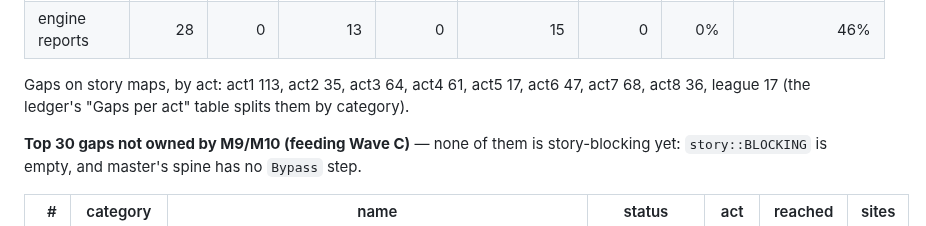
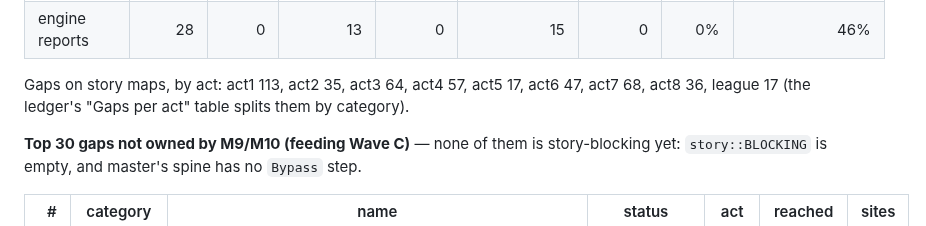
Before and after one commit to Dodecahedr0x/pokemon-rust, a Markdown page: docs/plans/2026-10-23-emerald-parity.md, the part around the change. Rendered like a GitHub page.

Commit message:
docs(parity): Task L act4 gap count

```diff
--- a/docs/plans/2026-10-23-emerald-parity.md
+++ b/docs/plans/2026-10-23-emerald-parity.md
@@ -160,7 +160,7 @@ After each merge, the spine is extended past the blocker it removed.
 | screens | 26 | 1 | 0 | 0 | 0 | 25 | 4% | 4% |
 | engine reports | 28 | 0 | 13 | 0 | 15 | 0 | 0% | 46% |
 
-Gaps on story maps, by act: act1 113, act2 35, act3 64, act4 61, act5 17, act6 47, act7 68, act8 36, league 17 (the ledger's "Gaps per act" table splits them by category).
+Gaps on story maps, by act: act1 113, act2 35, act3 64, act4 57, act5 17, act6 47, act7 68, act8 36, league 17 (the ledger's "Gaps per act" table splits them by category).
 
 **Top 30 gaps not owned by M9/M10 (feeding Wave C)** — none of them is story-blocking yet: `story::BLOCKING` is empty, and master's spine has no `Bypass` step.
 
```
